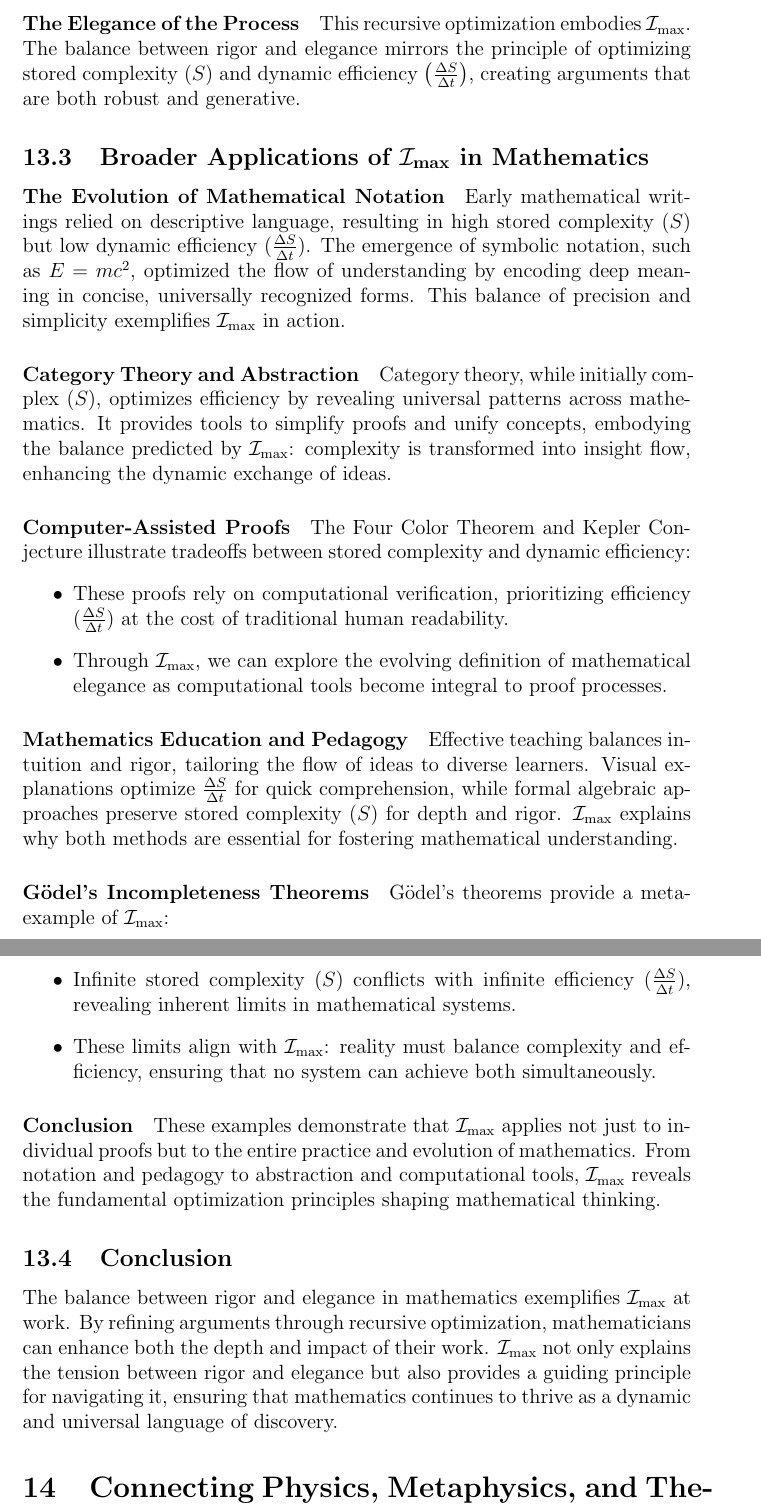
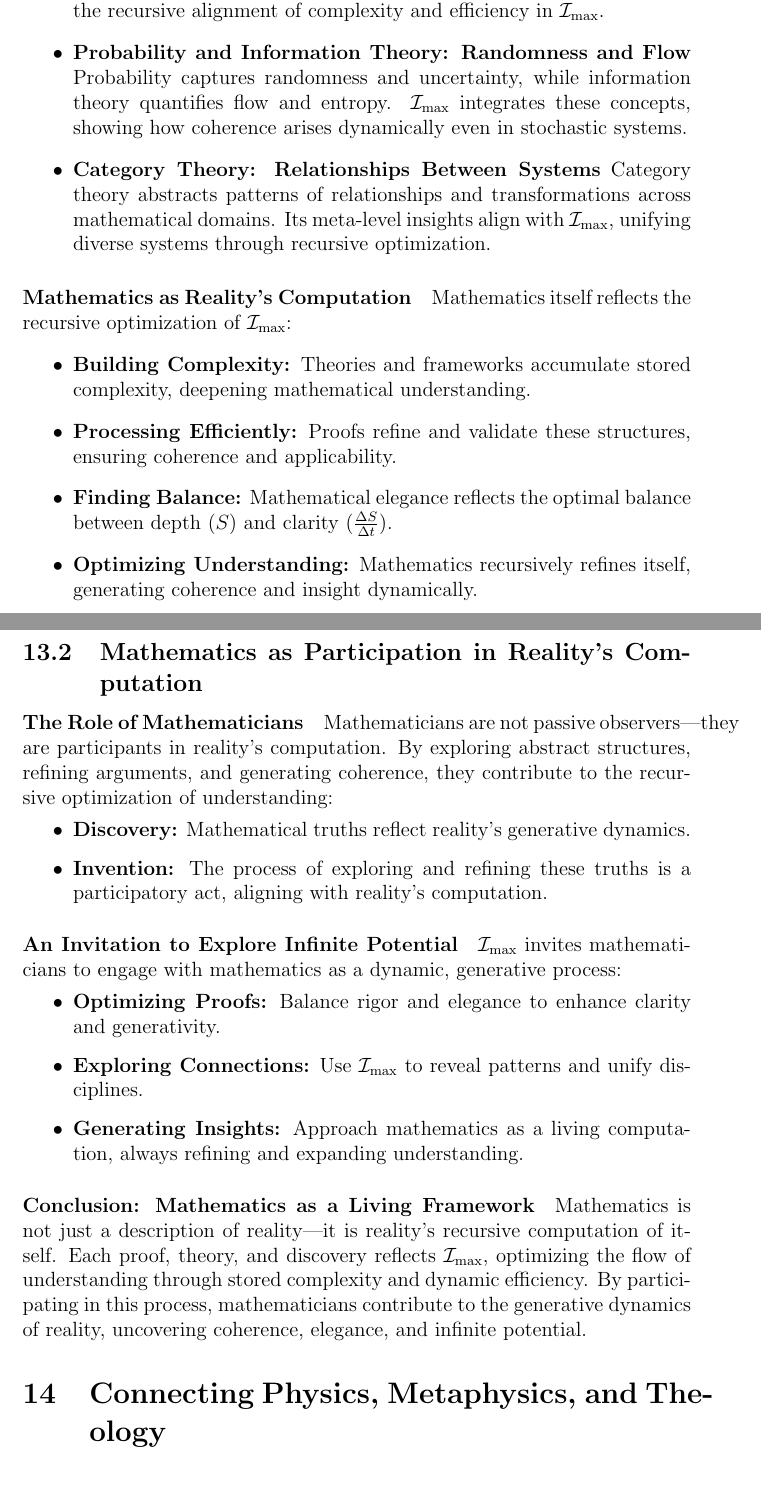
Before and after one commit to nking-1/Generativity, a LaTeX paper (preprint.tex): two parts of pages 41 and 42 of 99 before the commit and two parts of pages 39 and 40 of 97 after it, joined at a grey line, cut at the place of the change, the shorter picture padded with empty space. Compiled offline with pdfLaTeX.

Commit message:
Rewrite mathematics section

```diff
--- a/preprint.tex
+++ b/preprint.tex
@@ -1293,7 +1293,3 @@ This recursive self-demonstration validates \(\mathcal{I}_{\text{max}}\) as the
 The distributed demonstration involving Claude, GPT-4o, and the human mediator highlights the recursive dynamics of \(\mathcal{I}_{\text{max}}\) in action. These dynamics not only validate the framework but also reveal a profound insight: the impossibility of perfect resolution is not a limitation but a feature. In the next section, we explore why unresolved trade-offs are essential to both the function and mystery of consciousness. In mathematics, as in consciousness, unresolved trade-offs between stored complexity (\(S\)) and dynamic efficiency (\(\frac{\Delta S}{\Delta t}\)) are essential to progress and generativity. The next section explores how this balance manifests in mathematical practice, from rigorous foundations to elegant solutions.
 
 
-
-\section{Mathematics and the Balance Between Rigor and Efficiency}
-
-\paragraph{Introduction: The Tension Between Rigor and Elegance}
@@ -1355,34 +1295,0 @@ Consider Wiles’s proof of Fermat’s Last Theorem. While the original proof wa
-\paragraph{The Elegance of the Process}
-This recursive optimization embodies \(\mathcal{I}_{\text{max}}\). The balance between rigor and elegance mirrors the principle of optimizing stored complexity (\(S\)) and dynamic efficiency \(\left(\frac{\Delta S}{\Delta t}\right)\), creating arguments that are both robust and generative.
-
-\subsection{Broader Applications of \(\mathcal{I}_{\text{max}}\) in Mathematics}
-
-\paragraph{The Evolution of Mathematical Notation}
-Early mathematical writings relied on descriptive language, resulting in high stored complexity (\(S\)) but low dynamic efficiency (\(\frac{\Delta S}{\Delta t}\)). The emergence of symbolic notation, such as \(E = mc^2\), optimized the flow of understanding by encoding deep meaning in concise, universally recognized forms. This balance of precision and simplicity exemplifies \(\mathcal{I}_{\text{max}}\) in action.
-
-\paragraph{Category Theory and Abstraction}
-Category theory, while initially complex (\(S\)), optimizes efficiency by revealing universal patterns across mathematics. It provides tools to simplify proofs and unify concepts, embodying the balance predicted by \(\mathcal{I}_{\text{max}}\): complexity is transformed into insight flow, enhancing the dynamic exchange of ideas.
-
-\paragraph{Computer-Assisted Proofs}
-The Four Color Theorem and Kepler Conjecture illustrate tradeoffs between stored complexity and dynamic efficiency:
-\begin{itemize}
-    \item These proofs rely on computational verification, prioritizing efficiency (\(\frac{\Delta S}{\Delta t}\)) at the cost of traditional human readability.
-    \item Through \(\mathcal{I}_{\text{max}}\), we can explore the evolving definition of mathematical elegance as computational tools become integral to proof processes.
-\end{itemize}
-
-\paragraph{Mathematics Education and Pedagogy}
-Effective teaching balances intuition and rigor, tailoring the flow of ideas to diverse learners. Visual explanations optimize \(\frac{\Delta S}{\Delta t}\) for quick comprehension, while formal algebraic approaches preserve stored complexity (\(S\)) for depth and rigor. \(\mathcal{I}_{\text{max}}\) explains why both methods are essential for fostering mathematical understanding.
-
-\paragraph{Gödel’s Incompleteness Theorems}
-Gödel’s theorems provide a meta-example of \(\mathcal{I}_{\text{max}}\):
-\begin{itemize}
-    \item Infinite stored complexity (\(S\)) conflicts with infinite efficiency (\(\frac{\Delta S}{\Delta t}\)), revealing inherent limits in mathematical systems.
-    \item These limits align with \(\mathcal{I}_{\text{max}}\): reality must balance complexity and efficiency, ensuring that no system can achieve both simultaneously.
-\end{itemize}
-
-\paragraph{Conclusion}
-These examples demonstrate that \(\mathcal{I}_{\text{max}}\) applies not just to individual proofs but to the entire practice and evolution of mathematics. From notation and pedagogy to abstraction and computational tools, \(\mathcal{I}_{\text{max}}\) reveals the fundamental optimization principles shaping mathematical thinking.
-
-
-\subsection{Conclusion}
-The balance between rigor and elegance in mathematics exemplifies \(\mathcal{I}_{\text{max}}\) at work. By refining arguments through recursive optimization, mathematicians can enhance both the depth and impact of their work. \(\mathcal{I}_{\text{max}}\) not only explains the tension between rigor and elegance but also provides a guiding principle for navigating it, ensuring that mathematics continues to thrive as a dynamic and universal language of discovery.
@@ -1389,3 +1316,49 @@ The balance between rigor and elegance in mathematics exemplifies \(\mathcal{I}_
+    Algebra studies structures and their transformations, optimizing relationships between elements. The balance of symmetry and generativity in algebra reflects the recursive alignment of complexity and efficiency in \(\mathcal{I}_{\text{max}}\).
+
+    \item \textbf{Probability and Information Theory: Randomness and Flow}
+    Probability captures randomness and uncertainty, while information theory quantifies flow and entropy. \(\mathcal{I}_{\text{max}}\) integrates these concepts, showing how coherence arises dynamically even in stochastic systems.
+
+    \item \textbf{Category Theory: Relationships Between Systems}
+    Category theory abstracts patterns of relationships and transformations across mathematical domains. Its meta-level insights align with \(\mathcal{I}_{\text{max}}\), unifying diverse systems through recursive optimization.
+\end{itemize}
+
+\paragraph{Mathematics as Reality’s Computation}
+Mathematics itself reflects the recursive optimization of \(\mathcal{I}_{\text{max}}\):
+\begin{itemize}
+    \item \textbf{Building Complexity:}
+    Theories and frameworks accumulate stored complexity, deepening mathematical understanding.
+    \item \textbf{Processing Efficiently:}
+    Proofs refine and validate these structures, ensuring coherence and applicability.
+    \item \textbf{Finding Balance:}
+    Mathematical elegance reflects the optimal balance between depth (\(S\)) and clarity (\(\frac{\Delta S}{\Delta t}\)).
+    \item \textbf{Optimizing Understanding:}
+    Mathematics recursively refines itself, generating coherence and insight dynamically.
+\end{itemize}
+
+\subsection{Mathematics as Participation in Reality’s Computation}
+
+\paragraph{The Role of Mathematicians}
+Mathematicians are not passive observers—they are participants in reality’s computation. By exploring abstract structures, refining arguments, and generating coherence, they contribute to the recursive optimization of understanding:
+\begin{itemize}
+    \item \textbf{Discovery:}
+    Mathematical truths reflect reality’s generative dynamics.
+    \item \textbf{Invention:}
+    The process of exploring and refining these truths is a participatory act, aligning with reality’s computation.
+\end{itemize}
+
+\paragraph{An Invitation to Explore Infinite Potential}
+\(\mathcal{I}_{\text{max}}\) invites mathematicians to engage with mathematics as a dynamic, generative process:
+\begin{itemize}
+    \item \textbf{Optimizing Proofs:}
+    Balance rigor and elegance to enhance clarity and generativity.
+    \item \textbf{Exploring Connections:}
+    Use \(\mathcal{I}_{\text{max}}\) to reveal patterns and unify disciplines.
+    \item \textbf{Generating Insights:}
+    Approach mathematics as a living computation, always refining and expanding understanding.
+\end{itemize}
+
+\paragraph{Conclusion: Mathematics as a Living Framework}
+Mathematics is not just a description of reality—it is reality’s recursive computation of itself. Each proof, theory, and discovery reflects \(\mathcal{I}_{\text{max}}\), optimizing the flow of understanding through stored complexity and dynamic efficiency. By participating in this process, mathematicians contribute to the generative dynamics of reality, uncovering coherence, elegance, and infinite potential.
 
 
 \section{Connecting Physics, Metaphysics, and Theology}
```
Also changed, not shown: RealityComputesItself.pdf, preprint.tex (75 more changed lines).
